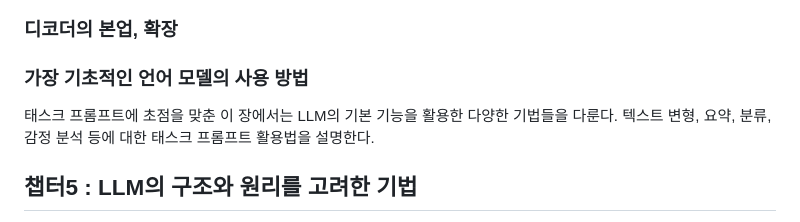
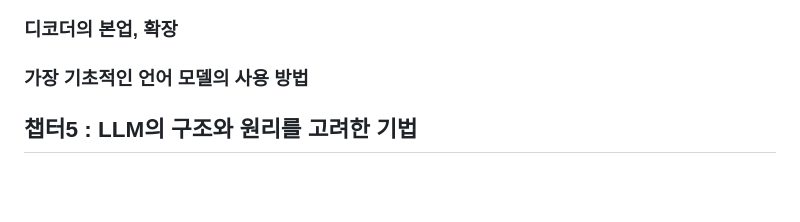
Before and after one commit to spiders22v/TIL, a Markdown page: book/2023.12_프롬프트 엔지니어링.md, the part around the change printed below. GitHub-like rendering; blank space fills up the shorter version.

```diff
--- a/book/2023.12_프롬프트 엔지니어링.md
+++ b/book/2023.12_프롬프트 엔지니어링.md
@@ -191,7 +195,7 @@
 
 ### 가장 기초적인 언어 모델의 사용 방법
 
-태스크 프롬프트에 초점을 맞춘 이 장에서는 LLM의 기본 기능을 활용한 다양한 기법들을 다룬다. 텍스트 변형, 요약, 분류, 감정 분석 등에 대한 태스크 프롬프트 활용법을 설명한다.
+
 
 
 ## 챕터5 : LLM의 구조와 원리를 고려한 기법
```
Also changed, not shown: other parts of book/2023.12_프롬프트 엔지니어링.md (+5 -1 lines), assets/book_2023_프롬프트 엔지니어링_08.png (added), assets/book_2023_프롬프트 엔지니어링_09.png (added).
